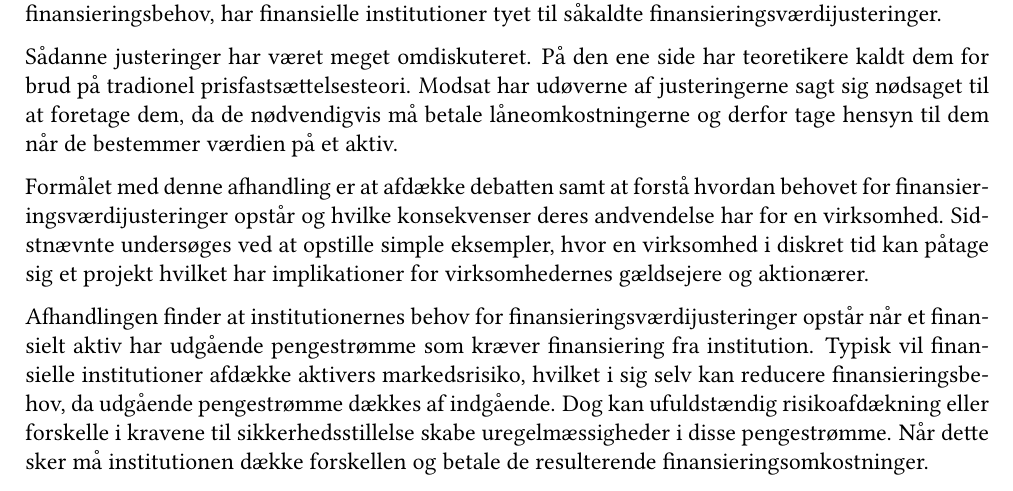
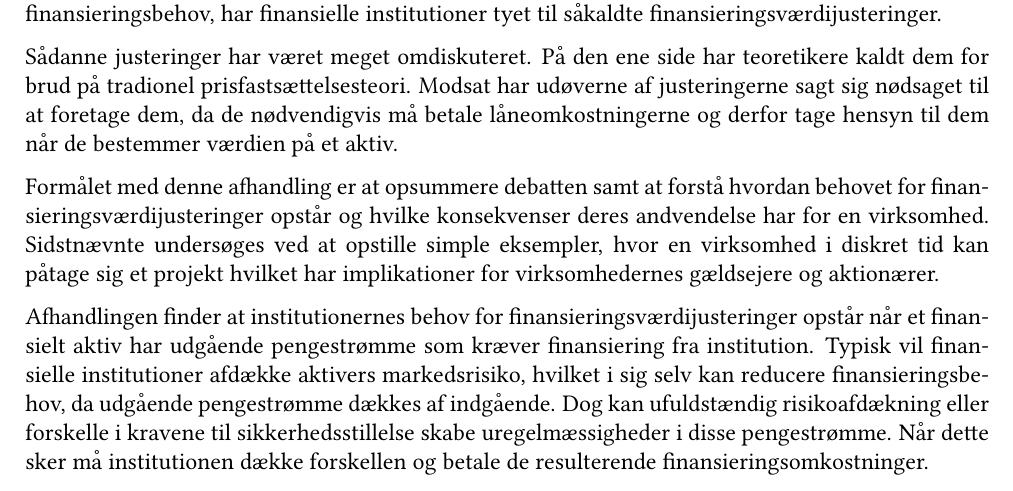
Before and after one commit to sebastianbaltser/master-thesis, a LaTeX thesis (thesis/main.tex, which reads thesis/content/front-matter/abstract.tex): part of page 2 of 74, cut so that both start at the same text. Compiled offline with pdfLaTeX.

Commit message:
Use another word

```diff
--- a/thesis/content/front-matter/abstract.tex
+++ b/thesis/content/front-matter/abstract.tex
@@ -22,7 +22,7 @@
     da de nødvendigvis må betale låneomkostningerne
     og derfor tage hensyn til dem når de bestemmer værdien på et aktiv.
 
-    Formålet med denne afhandling er at afdække debatten
+    Formålet med denne afhandling er at opsummere debatten
     samt at forstå hvordan behovet for finansieringsværdijusteringer opstår
     og hvilke konsekvenser deres andvendelse har for en virksomhed.
     Sidstnævnte undersøges ved at opstille simple eksempler,
```
